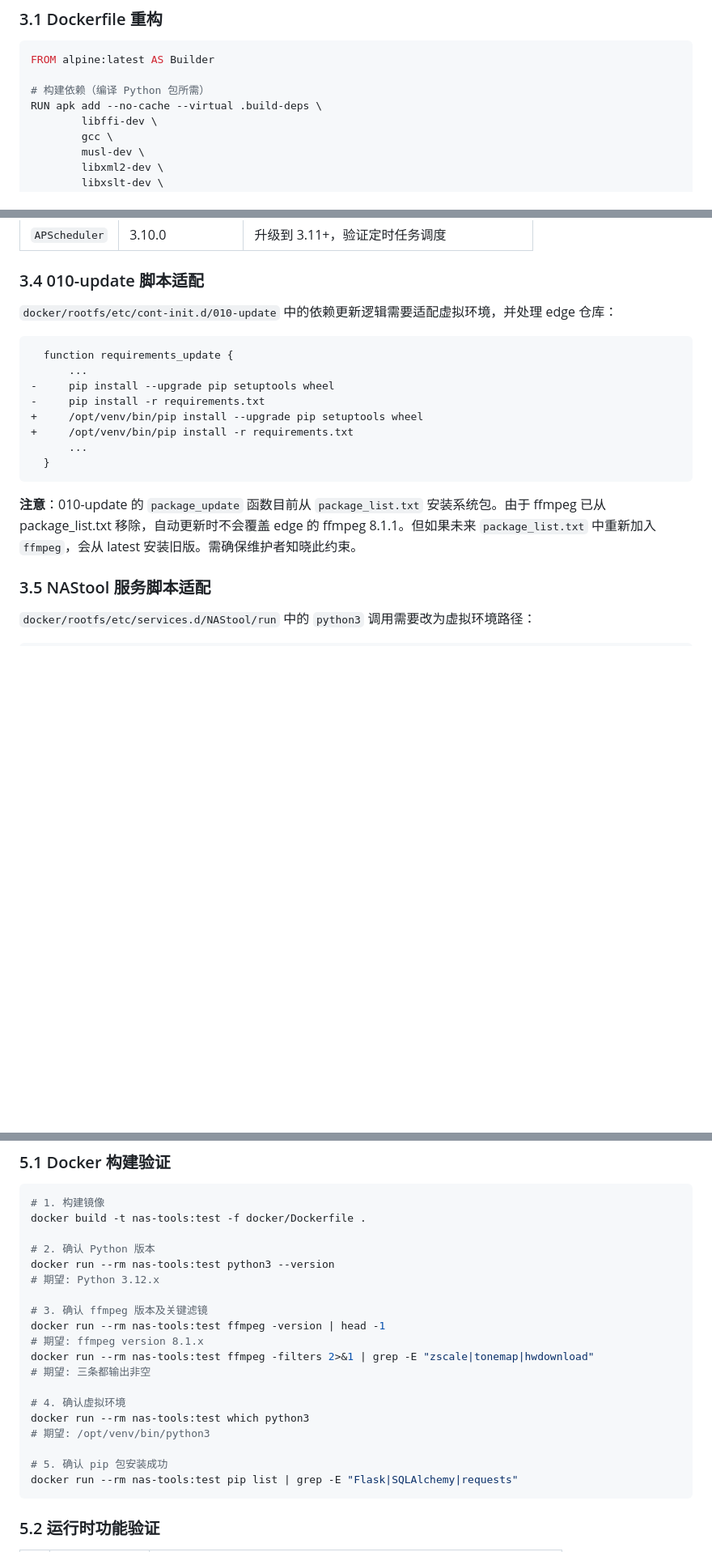
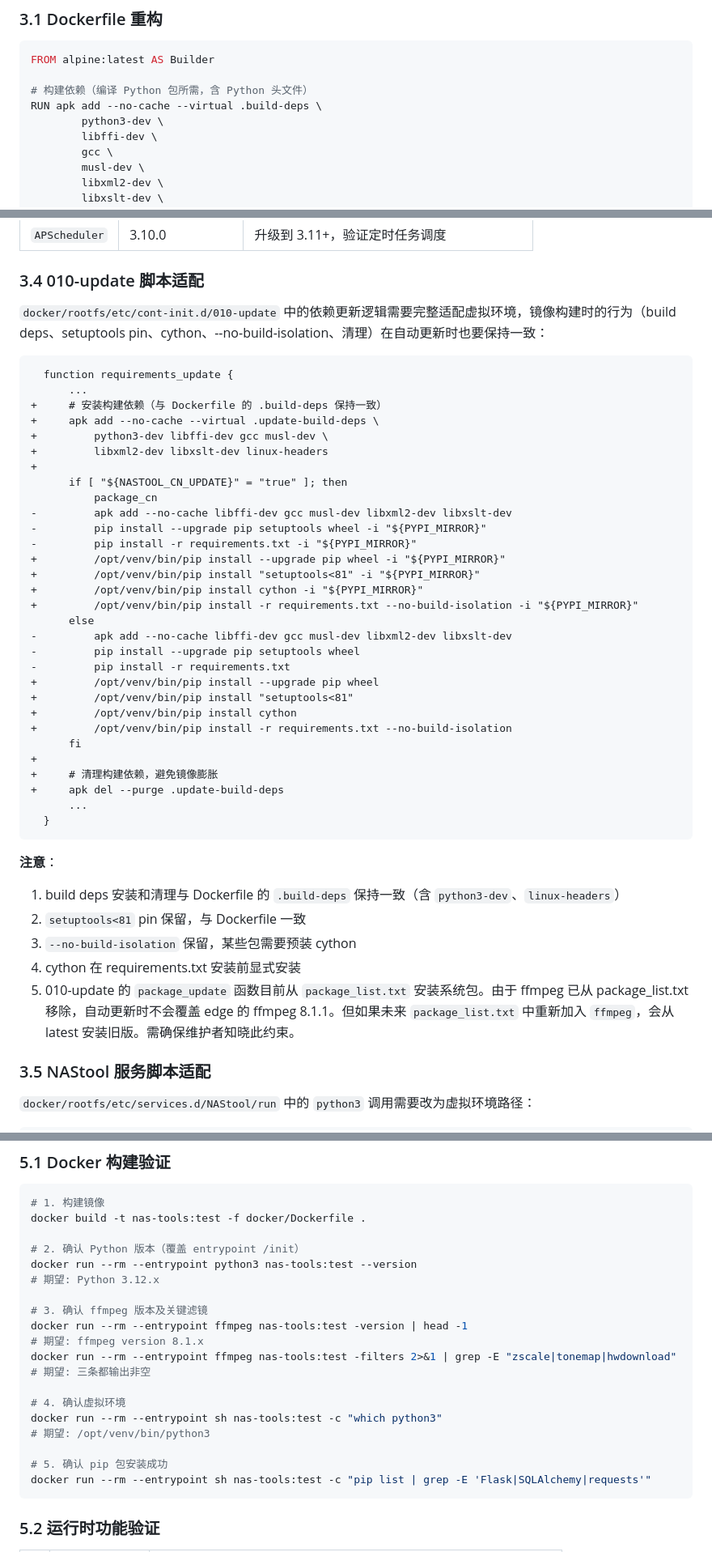
Before and after one commit to alpha-86/nas-tools, a Markdown page: docs/plan/004-docker-upgrade-python312.md, 3 parts joined by grey strips. Shown at 81% size. Drawn GitHub-style; blank space fills up the shorter version.

Commit message:
docs: plan 004 rev 3 — fix 5 review findings
- .build-deps: add python3-dev (needed for cffi==1.15.1 from source)
- 010-update: full build-deps parity — python3-dev, linux-headers,
  setuptools<81 pin, cython, --no-build-isolation, cleanup
- alpine version: 3.21 → 3.23.4 (latest current points to 3.23.4,
  python3 3.12.x, ffmpeg 8.0.1 from default repos)
- docker run checks: add --entrypoint to bypass /init
- setuptools: preserve "<81" pin in both Dockerfile and 010-update

Co-Authored-By: Claude Sonnet 4.6 <noreply@anthropic.com>

````diff
--- a/docs/plan/004-docker-upgrade-python312.md
+++ b/docs/plan/004-docker-upgrade-python312.md
@@ -107,8 +107,9 @@ Plan 003 要求 ffmpeg 8.1.1 + zscale/tonemap/hwdownload。本方案通过 edge
 ```dockerfile
 FROM alpine:latest AS Builder
 
-# 构建依赖（编译 Python 包所需）
+# 构建依赖（编译 Python 包所需，含 Python 头文件）
 RUN apk add --no-cache --virtual .build-deps \
+        python3-dev \
         libffi-dev \
         gcc \
         musl-dev \
@@ -285,20 +288,47 @@ Flask-Login==0.6.2
 
 ### 3.4 010-update 脚本适配
 
-`docker/rootfs/etc/cont-init.d/010-update` 中的依赖更新逻辑需要适配虚拟环境，并处理 edge 仓库：
+`docker/rootfs/etc/cont-init.d/010-update` 中的依赖更新逻辑需要完整适配虚拟环境，镜像构建时的行为（build deps、setuptools pin、cython、--no-build-isolation、清理）在自动更新时也要保持一致：
 
 ```diff
   function requirements_update {
       ...
--     pip install --upgrade pip setuptools wheel
--     pip install -r requirements.txt
-+     /opt/venv/bin/pip install --upgrade pip setuptools wheel
-+     /opt/venv/bin/pip install -r requirements.txt
++     # 安装构建依赖（与 Dockerfile 的 .build-deps 保持一致）
++     apk add --no-cache --virtual .update-build-deps \
++         python3-dev libffi-dev gcc musl-dev \
++         libxml2-dev libxslt-dev linux-headers
++
+      if [ "${NASTOOL_CN_UPDATE}" = "true" ]; then
+          package_cn
+-         apk add --no-cache libffi-dev gcc musl-dev libxml2-dev libxslt-dev
+-         pip install --upgrade pip setuptools wheel -i "${PYPI_MIRROR}"
+-         pip install -r requirements.txt -i "${PYPI_MIRROR}"
++         /opt/venv/bin/pip install --upgrade pip wheel -i "${PYPI_MIRROR}"
++         /opt/venv/bin/pip install "setuptools<81" -i "${PYPI_MIRROR}"
++         /opt/venv/bin/pip install cython -i "${PYPI_MIRROR}"
++         /opt/venv/bin/pip install -r requirements.txt --no-build-isolation -i "${PYPI_MIRROR}"
+      else
+-         apk add --no-cache libffi-dev gcc musl-dev libxml2-dev libxslt-dev
+-         pip install --upgrade pip setuptools wheel
+-         pip install -r requirements.txt
++         /opt/venv/bin/pip install --upgrade pip wheel
++         /opt/venv/bin/pip install "setuptools<81"
++         /opt/venv/bin/pip install cython
++         /opt/venv/bin/pip install -r requirements.txt --no-build-isolation
+      fi
++
++     # 清理构建依赖，避免镜像膨胀
++     apk del --purge .update-build-deps
       ...
   }
 ```
 
-**注意**：010-update 的 `package_update` 函数目前从 `package_list.txt` 安装系统包。由于 ffmpeg 已从 package_list.txt 移除，自动更新时不会覆盖 edge 的 ffmpeg 8.1.1。但如果未来 `package_list.txt` 中重新加入 `ffmpeg`，会从 latest 安装旧版。需确保维护者知晓此约束。
+**注意**：
+1. build deps 安装和清理与 Dockerfile 的 `.build-deps` 保持一致（含 `python3-dev`、`linux-headers`）
+2. `setuptools<81` pin 保留，与 Dockerfile 一致
+3. `--no-build-isolation` 保留，某些包需要预装 cython
+4. cython 在 requirements.txt 安装前显式安装
+5. 010-update 的 `package_update` 函数目前从 `package_list.txt` 安装系统包。由于 ffmpeg 已从 package_list.txt 移除，自动更新时不会覆盖 edge 的 ffmpeg 8.1.1。但如果未来 `package_list.txt` 中重新加入 `ffmpeg`，会从 latest 安装旧版。需确保维护者知晓此约束。
 
 ### 3.5 NAStool 服务脚本适配
 
@@ -333,22 +363,22 @@ Flask-Login==0.6.2
 # 1. 构建镜像
 docker build -t nas-tools:test -f docker/Dockerfile .
 
-# 2. 确认 Python 版本
-docker run --rm nas-tools:test python3 --version
+# 2. 确认 Python 版本（覆盖 entrypoint /init）
+docker run --rm --entrypoint python3 nas-tools:test --version
 # 期望: Python 3.12.x
 
 # 3. 确认 ffmpeg 版本及关键滤镜
-docker run --rm nas-tools:test ffmpeg -version | head -1
+docker run --rm --entrypoint ffmpeg nas-tools:test -version | head -1
 # 期望: ffmpeg version 8.1.x
-docker run --rm nas-tools:test ffmpeg -filters 2>&1 | grep -E "zscale|tonemap|hwdownload"
+docker run --rm --entrypoint ffmpeg nas-tools:test -filters 2>&1 | grep -E "zscale|tonemap|hwdownload"
 # 期望: 三条都输出非空
 
 # 4. 确认虚拟环境
-docker run --rm nas-tools:test which python3
+docker run --rm --entrypoint sh nas-tools:test -c "which python3"
 # 期望: /opt/venv/bin/python3
 
 # 5. 确认 pip 包安装成功
-docker run --rm nas-tools:test pip list | grep -E "Flask|SQLAlchemy|requests"
+docker run --rm --entrypoint sh nas-tools:test -c "pip list | grep -E 'Flask|SQLAlchemy|requests'"
 ```
 
 ### 5.2 运行时功能验证
````
Also changed, not shown: other parts of docs/plan/004-docker-upgrade-python312.md (+10 -8 lines).
